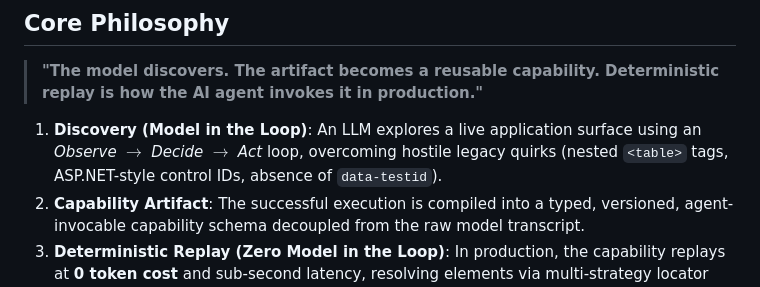
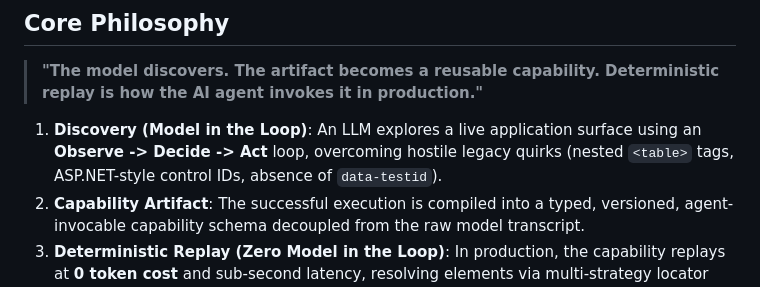
Before and after one commit to Yashwanth-23/computer-use, a Markdown page: README.md, the part around the change. GitHub-like rendering.

```diff
--- a/README.md
+++ b/README.md
@@ -8,7 +8,7 @@
 
 > **"The model discovers. The artifact becomes a reusable capability. Deterministic replay is how the AI agent invokes it in production."**
 
-1. **Discovery (Model in the Loop)**: An LLM explores a live application surface using an *Observe $\to$ Decide $\to$ Act* loop, overcoming hostile legacy quirks (nested `<table>` tags, ASP.NET-style control IDs, absence of `data-testid`).
+1. **Discovery (Model in the Loop)**: An LLM explores a live application surface using an **Observe -> Decide -> Act** loop, overcoming hostile legacy quirks (nested `<table>` tags, ASP.NET-style control IDs, absence of `data-testid`).
 2. **Capability Artifact**: The successful execution is compiled into a typed, versioned, agent-invocable capability schema decoupled from the raw model transcript.
 3. **Deterministic Replay (Zero Model in the Loop)**: In production, the capability replays at **0 token cost** and sub-second latency, resolving elements via multi-strategy locator chains and distinguishing **Expected Business Outcomes** from **Recoverable Interstitials** and **Hard Failures**.
 4. **Human-in-the-Loop Escalation**: When unresolvable blockers or irreversible actions occur, the system pauses on the **exact same live browser session**, transfers control to a human operator, records their actions, and safely resumes automation.
```
Also changed, not shown: REPORT.md (+14 -10 lines).
